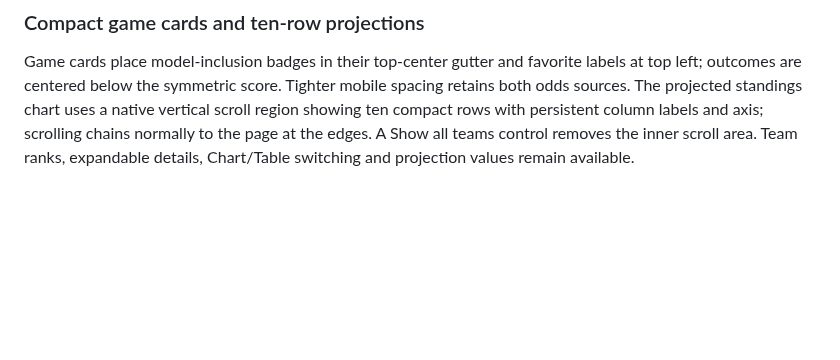
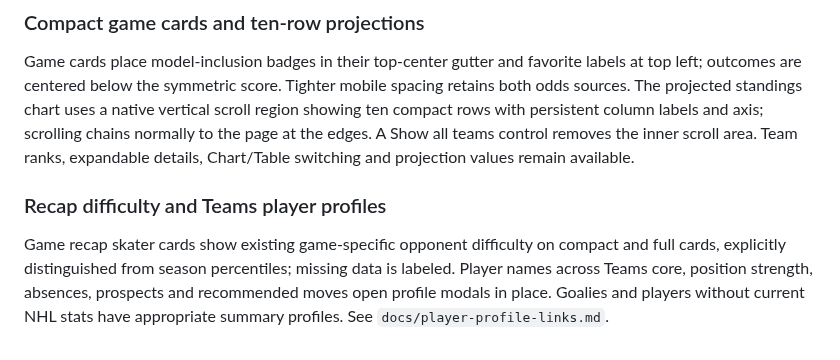
Before and after one commit to pb49939pb/dashboard-data, a Markdown page: docs/product-spec.md, the part around the change. Rendered like a GitHub page; blank space fills up the shorter version.

Commit message:
Document recap difficulty and Teams player profile links [skip ci]

```diff
--- a/docs/product-spec.md
+++ b/docs/product-spec.md
@@ -230,3 +230,6 @@ Team stats moves from Overview to Teams. Milestone Watch leads with four player
 
 ### Compact game cards and ten-row projections
 Game cards place model-inclusion badges in their top-center gutter and favorite labels at top left; outcomes are centered below the symmetric score. Tighter mobile spacing retains both odds sources. The projected standings chart uses a native vertical scroll region showing ten compact rows with persistent column labels and axis; scrolling chains normally to the page at the edges. A Show all teams control removes the inner scroll area. Team ranks, expandable details, Chart/Table switching and projection values remain available.
+
+### Recap difficulty and Teams player profiles
+Game recap skater cards show existing game-specific opponent difficulty on compact and full cards, explicitly distinguished from season percentiles; missing data is labeled. Player names across Teams core, position strength, absences, prospects and recommended moves open profile modals in place. Goalies and players without current NHL stats have appropriate summary profiles. See `docs/player-profile-links.md`.
```
Also changed, not shown: docs/player-profile-links.md (added, +7 -0 lines).
